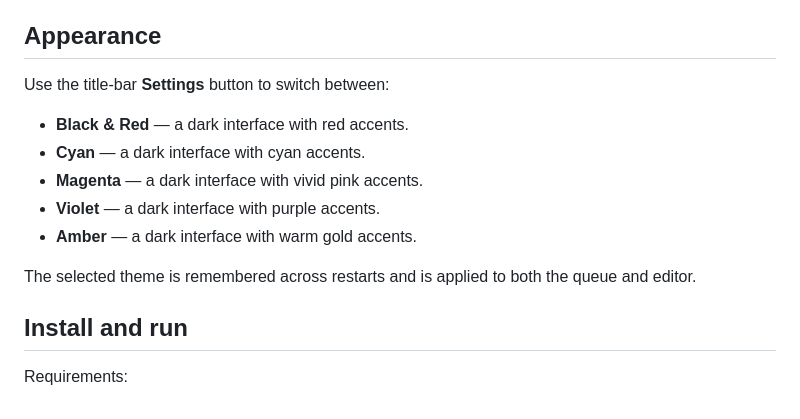
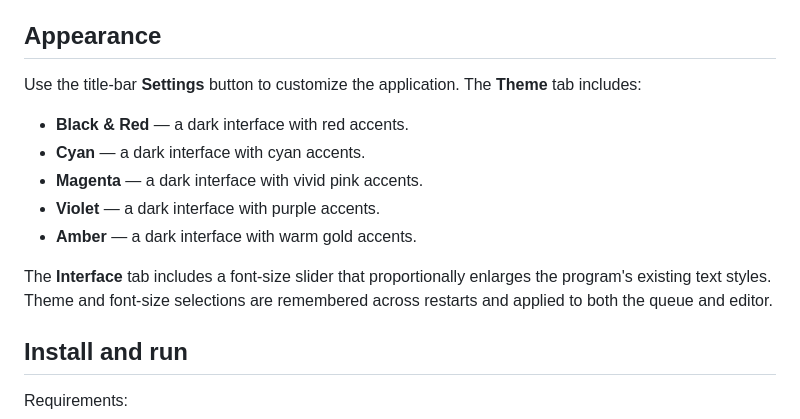
Before and after one commit to AzurieWolf/HDZero-Audio-Cleaner, a Markdown page: README.md, the part around the change. GitHub-like rendering.

```diff
--- a/README.md
+++ b/README.md
@@ -47,7 +47,7 @@ MP4, MKV, MOV, AVI, WEBM, and M4V.
 
 ## Appearance
 
-Use the title-bar **Settings** button to switch between:
+Use the title-bar **Settings** button to customize the application. The **Theme** tab includes:
 
 - **Black & Red** — a dark interface with red accents.
 - **Cyan** — a dark interface with cyan accents.
@@ -55,7 +55,7 @@ Use the title-bar **Settings** button to switch between:
 - **Violet** — a dark interface with purple accents.
 - **Amber** — a dark interface with warm gold accents.
 
-The selected theme is remembered across restarts and is applied to both the queue and editor.
+The **Interface** tab includes a font-size slider that proportionally enlarges the program's existing text styles. Theme and font-size selections are remembered across restarts and applied to both the queue and editor.
 
 ## Install and run
 
```
